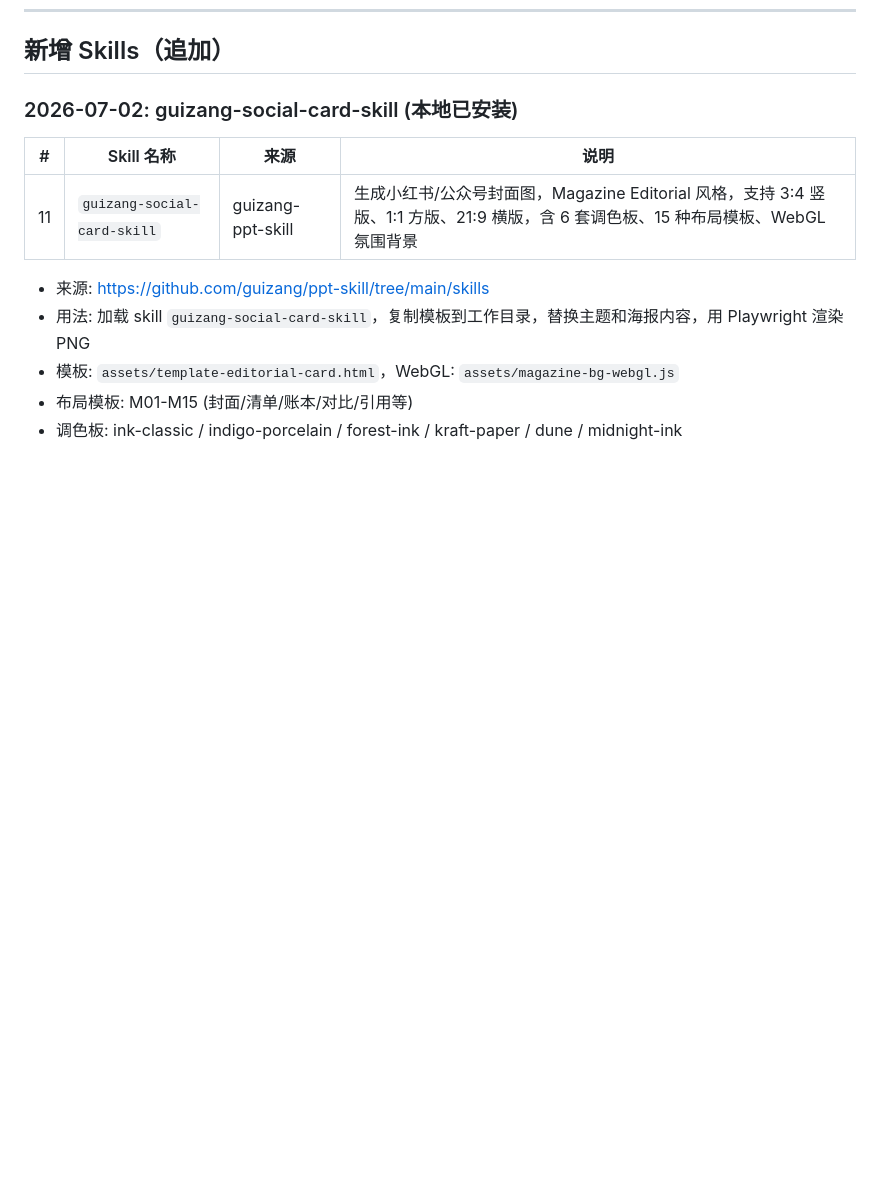
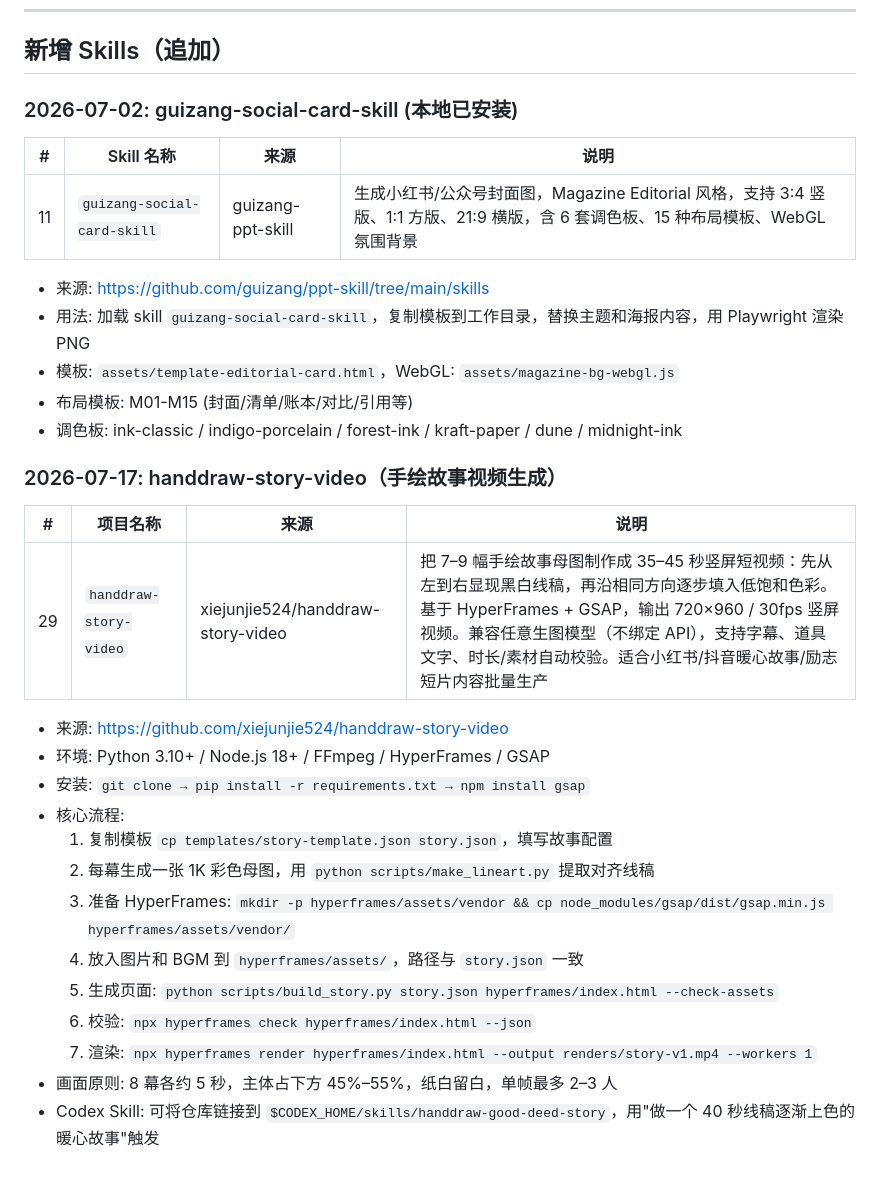
Before and after one commit to yorkLiu/MyDocuments, a Markdown page: installed_skills.md, the part around the change. Rendered like a GitHub page; blank space fills up the shorter version.

Commit message:
Add #29 handdraw-story-video: 手绘故事线稿上色短视频生成

```diff
--- a/installed_skills.md
+++ b/installed_skills.md
@@ -190,3 +190,23 @@
 - 模板: `assets/template-editorial-card.html`，WebGL: `assets/magazine-bg-webgl.js`
 - 布局模板: M01-M15 (封面/清单/账本/对比/引用等)
 - 调色板: ink-classic / indigo-porcelain / forest-ink / kraft-paper / dune / midnight-ink
+
+### 2026-07-17: handdraw-story-video（手绘故事视频生成）
+
+| # | 项目名称 | 来源 | 说明 |
+|---|---------|------|------|
+| 29 | `handdraw-story-video` | xiejunjie524/handdraw-story-video | 把 7–9 幅手绘故事母图制作成 35–45 秒竖屏短视频：先从左到右显现黑白线稿，再沿相同方向逐步填入低饱和色彩。基于 HyperFrames + GSAP，输出 720×960 / 30fps 竖屏视频。兼容任意生图模型（不绑定 API），支持字幕、道具文字、时长/素材自动校验。适合小红书/抖音暖心故事/励志短片内容批量生产 |
+
+- 来源: https://github.com/xiejunjie524/handdraw-story-video
+- 环境: Python 3.10+ / Node.js 18+ / FFmpeg / HyperFrames / GSAP
+- 安装: `git clone → pip install -r requirements.txt → npm install gsap`
+- 核心流程:
+  1. 复制模板 `cp templates/story-template.json story.json`，填写故事配置
+  2. 每幕生成一张 1K 彩色母图，用 `python scripts/make_lineart.py` 提取对齐线稿
+  3. 准备 HyperFrames: `mkdir -p hyperframes/assets/vendor && cp node_modules/gsap/dist/gsap.min.js hyperframes/assets/vendor/`
+  4. 放入图片和 BGM 到 `hyperframes/assets/`，路径与 `story.json` 一致
+  5. 生成页面: `python scripts/build_story.py story.json hyperframes/index.html --check-assets`
+  6. 校验: `npx hyperframes check hyperframes/index.html --json`
+  7. 渲染: `npx hyperframes render hyperframes/index.html --output renders/story-v1.mp4 --workers 1`
+- 画面原则: 8 幕各约 5 秒，主体占下方 45%–55%，纸白留白，单帧最多 2–3 人
+- Codex Skill: 可将仓库链接到 `$CODEX_HOME/skills/handdraw-good-deed-story`，用"做一个 40 秒线稿逐渐上色的暖心故事"触发
```
